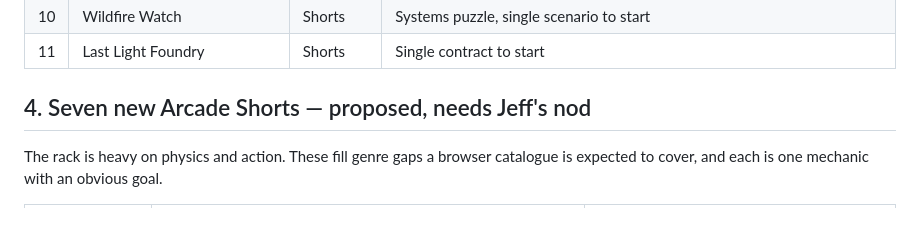
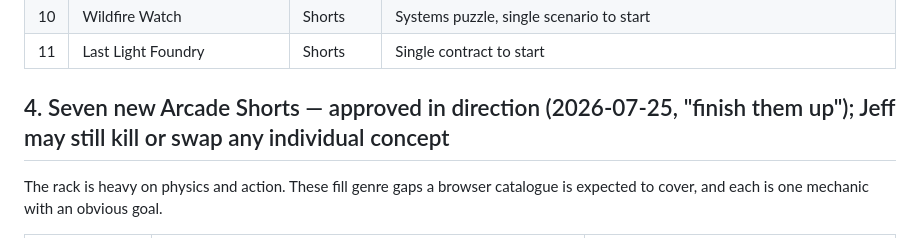
Before and after one commit to Jeff-Kazzee/late-shift-arcade, a Markdown page: docs/PATH-TO-30.md, the part around the change. Drawn GitHub-style.

```diff
--- a/docs/PATH-TO-30.md
+++ b/docs/PATH-TO-30.md
@@ -53,7 +53,7 @@ weight the game is meant to carry.
 | 10 | Wildfire Watch | Shorts | Systems puzzle, single scenario to start |
 | 11 | Last Light Foundry | Shorts | Single contract to start |
 
-## 4. Seven new Arcade Shorts — proposed, needs Jeff's nod
+## 4. Seven new Arcade Shorts — approved in direction (2026-07-25, "finish them up"); Jeff may still kill or swap any individual concept
 
 The rack is heavy on physics and action. These fill genre gaps a browser
 catalogue is expected to cover, and each is one mechanic with an obvious goal.
```
Also changed, not shown: .dorveille/hypnogram.md (+2 -0 lines).
